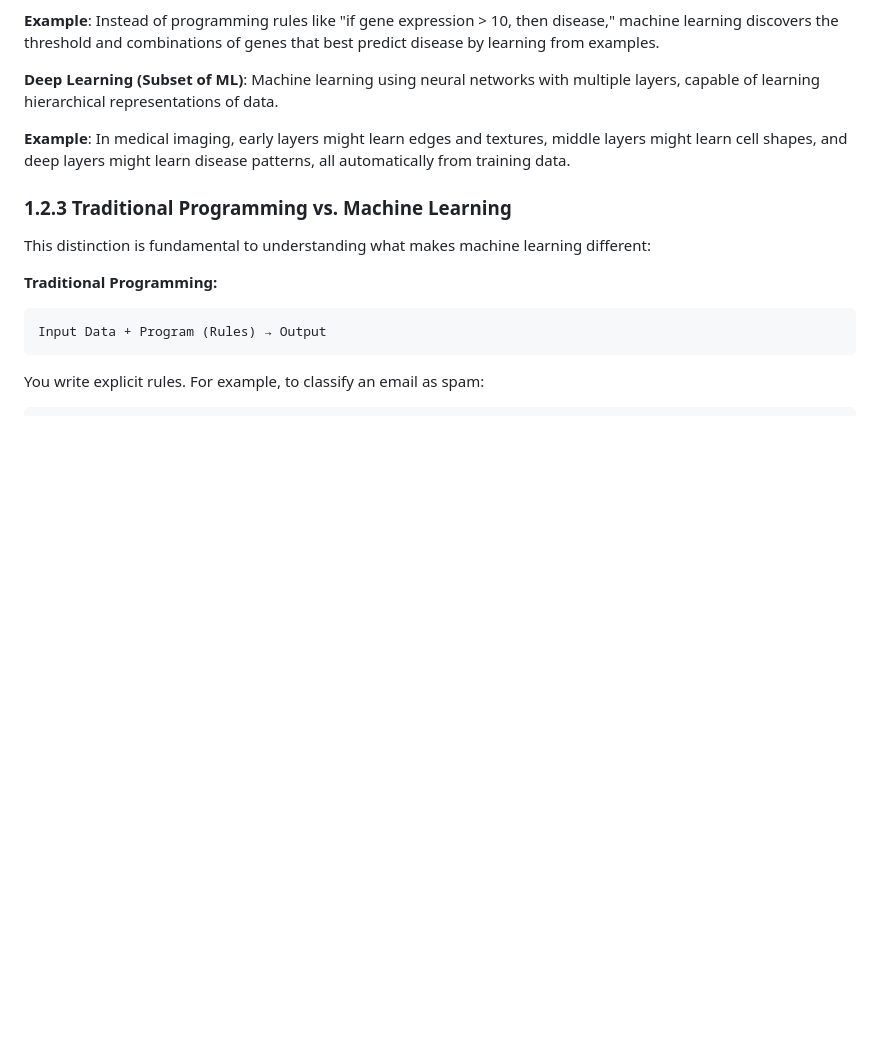
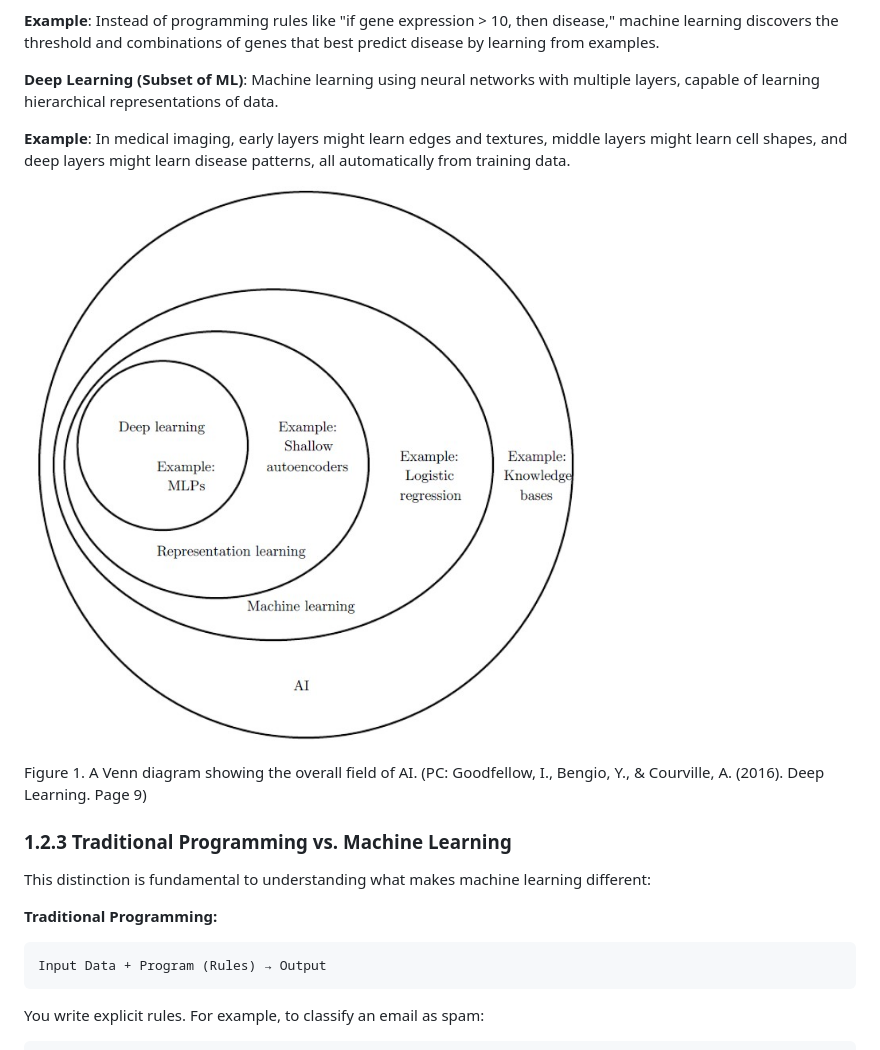
Before and after one commit to marafathussain/ML_book_easy, a Markdown page: chapters/chapter1.md, the part around the change. Drawn GitHub-style; blank space fills up the shorter version.

```diff
--- a/chapters/chapter1.md
+++ b/chapters/chapter1.md
@@ -91,6 +91,11 @@ These terms are often used interchangeably, but they represent nested concepts:
 
 **Example**: In medical imaging, early layers might learn edges and textures, middle layers might learn cell shapes, and deep layers might learn disease patterns, all automatically from training data.
 
+![AI_vs_ML](../figures/chapter1/fig1.jpg)
+
+Figure 1. A Venn diagram showing the overall field of AI. (PC: Goodfellow, I., Bengio, Y., & Courville, A. (2016). Deep Learning. Page 9)
+
+
 ### 1.2.3 Traditional Programming vs. Machine Learning
 
 This distinction is fundamental to understanding what makes machine learning different:
```
